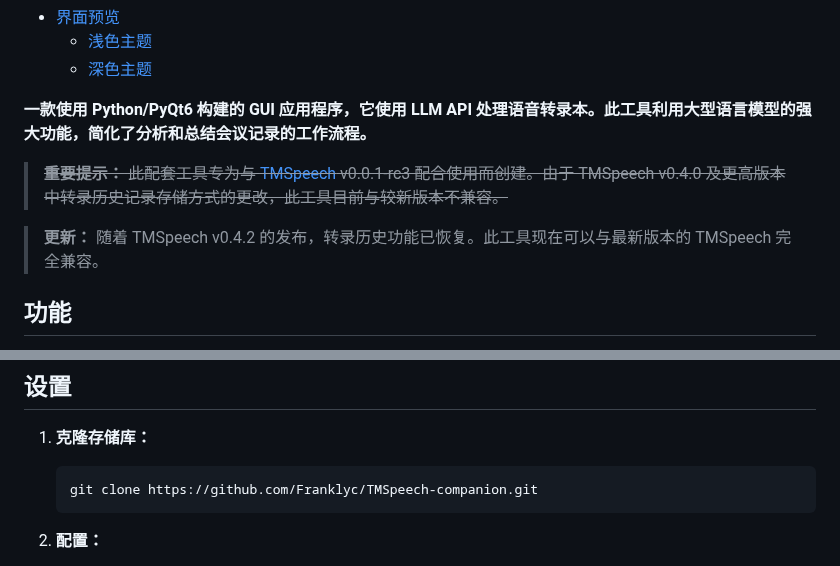
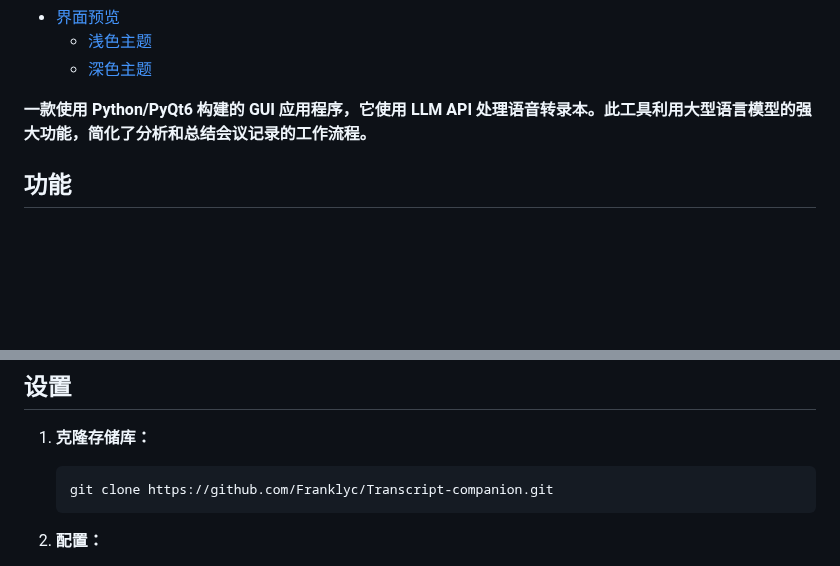
Before and after one commit to Franklyc/Transcript-companion, a Markdown page: README_zh.md, 2 parts joined by grey strips. Rendered like a GitHub page; blank space fills up the shorter version.

````diff
--- a/README_zh.md
+++ b/README_zh.md
@@ -10,10 +10,6 @@
   - [深色主题](#深色主题)
 
 **一款使用 Python/PyQt6 构建的 GUI 应用程序，它使用 LLM API 处理语音转录本。此工具利用大型语言模型的强大功能，简化了分析和总结会议记录的工作流程。**
-
-> ~~**重要提示：** 此配套工具专为与 [TMSpeech](https://github.com/jxlpzqc/TMSpeech) v0.0.1-rc3 配合使用而创建。由于 TMSpeech v0.4.0 及更高版本中转录历史记录存储方式的更改，此工具目前与较新版本不兼容。~~
-
-> **更新：** 随着 TMSpeech v0.4.2 的发布，转录历史功能已恢复。此工具现在可以与最新版本的 TMSpeech 完全兼容。
 
 ## 功能
 
@@ -71,7 +67,7 @@ pip install -r requirements.txt
 1. **克隆存储库：**
 
    ```bash
-   git clone https://github.com/Franklyc/TMSpeech-companion.git
+   git clone https://github.com/Franklyc/Transcript-companion.git
    ```
 
 2. **配置：**
````
Also changed, not shown: README.md (+1 -5 lines).
